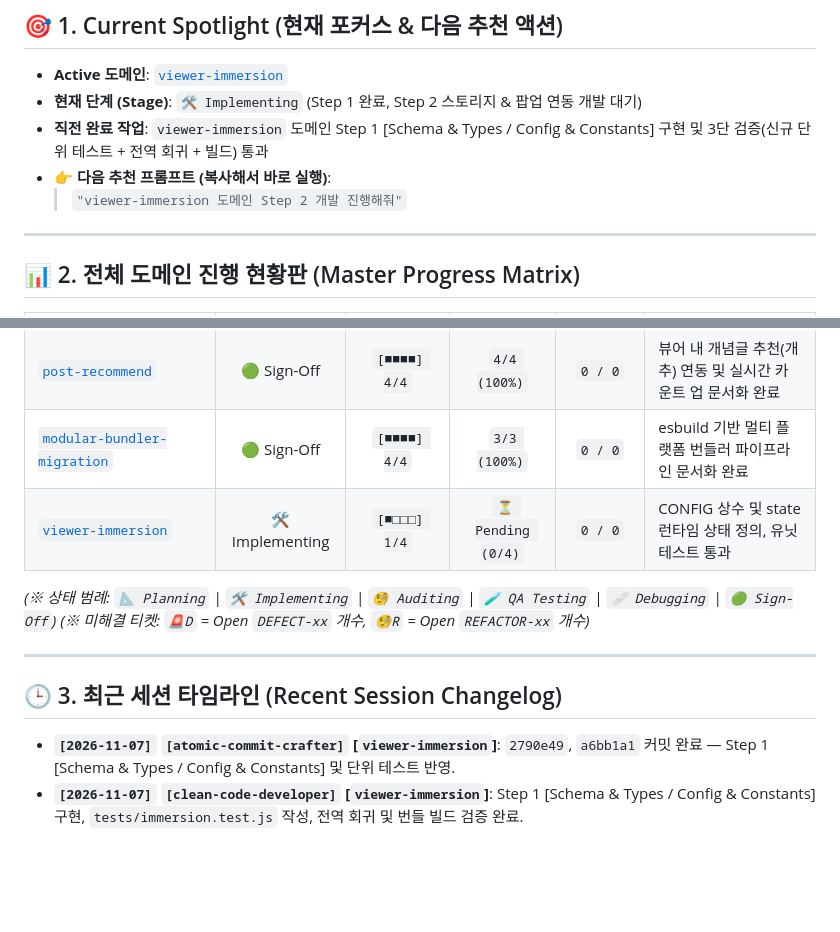
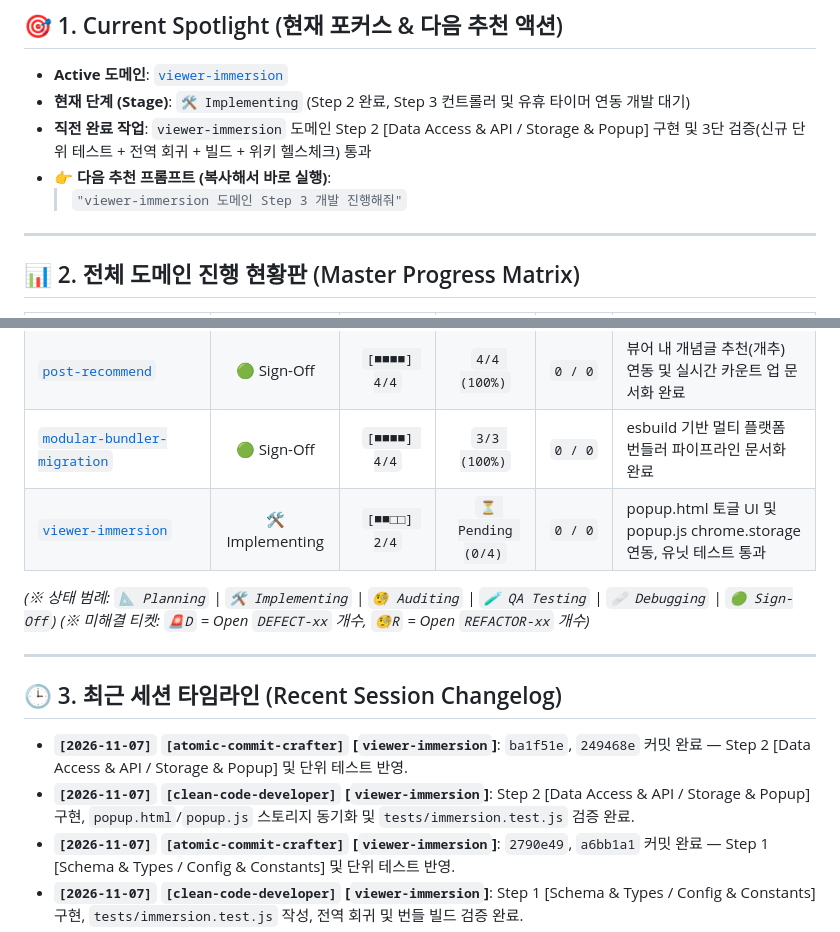
Before and after one commit to widegather1216/disagall_viewer, a Markdown page: docs/README.md, 2 parts joined by grey strips. Drawn GitHub-style; blank space fills up the shorter version.

Commit message:
docs(immersion): complete step 2 roadmap and advance control tower to step 3
Mark Step 2 as completed in roadmap, update session handoff notes, and update Master Control Tower spotlight to Step 3.
Ref: docs/features/viewer-immersion/README.md

```diff
--- a/docs/README.md
+++ b/docs/README.md
@@ -5,10 +5,10 @@
 ## 🎯 1. Current Spotlight (현재 포커스 & 다음 추천 액션)
 
 - **Active 도메인**: [`viewer-immersion`](./features/viewer-immersion/README.md)
-- **현재 단계 (Stage)**: `🛠️ Implementing` (Step 1 완료, Step 2 스토리지 & 팝업 연동 개발 대기)
-- **직전 완료 작업**: `viewer-immersion` 도메인 Step 1 [Schema & Types / Config & Constants] 구현 및 3단 검증(신규 단위 테스트 + 전역 회귀 + 빌드) 통과
+- **현재 단계 (Stage)**: `🛠️ Implementing` (Step 2 완료, Step 3 컨트롤러 및 유휴 타이머 연동 개발 대기)
+- **직전 완료 작업**: `viewer-immersion` 도메인 Step 2 [Data Access & API / Storage & Popup] 구현 및 3단 검증(신규 단위 테스트 + 전역 회귀 + 빌드 + 위키 헬스체크) 통과
 - **👉 다음 추천 프롬프트 (복사해서 바로 실행)**:
-  > `"viewer-immersion 도메인 Step 2 개발 진행해줘"`
+  > `"viewer-immersion 도메인 Step 3 개발 진행해줘"`
 
 ---
 
@@ -21,7 +21,7 @@
 | [`post-navigation`](./features/post-navigation/README.md) | 🟢 Sign-Off | `[■■■■] 4/4` | `5/5 (100%)` | `0 / 0` | 위/아래 방향키 게시글 탐색 및 연속 감상 모드 문서화 완료 |
 | [`post-recommend`](./features/post-recommend/README.md) | 🟢 Sign-Off | `[■■■■] 4/4` | `4/4 (100%)` | `0 / 0` | 뷰어 내 개념글 추천(개추) 연동 및 실시간 카운트 업 문서화 완료 |
 | [`modular-bundler-migration`](./features/modular-bundler-migration/README.md) | 🟢 Sign-Off | `[■■■■] 4/4` | `3/3 (100%)` | `0 / 0` | esbuild 기반 멀티 플랫폼 번들러 파이프라인 문서화 완료 |
-| [`viewer-immersion`](./features/viewer-immersion/README.md) | 🛠️ Implementing | `[■□□□] 1/4` | `⏳ Pending (0/4)` | `0 / 0` | CONFIG 상수 및 state 런타임 상태 정의, 유닛 테스트 통과 |
+| [`viewer-immersion`](./features/viewer-immersion/README.md) | 🛠️ Implementing | `[■■□□] 2/4` | `⏳ Pending (0/4)` | `0 / 0` | popup.html 토글 UI 및 popup.js chrome.storage 연동, 유닛 테스트 통과 |
 
 *(※ 상태 범례: `📐 Planning` | `🛠️ Implementing` | `🧐 Auditing` | `🧪 QA Testing` | `🩹 Debugging` | `🟢 Sign-Off`)*
 *(※ 미해결 티켓: `🚨D` = Open `DEFECT-xx` 개수, `🧐R` = Open `REFACTOR-xx` 개수)*
@@ -30,6 +30,8 @@
 
 ## 🕒 3. 최근 세션 타임라인 (Recent Session Changelog)
 
+- **`[2026-11-07]` `[atomic-commit-crafter]` [`viewer-immersion`]**: `ba1f51e`, `249468e` 커밋 완료 — Step 2 [Data Access & API / Storage & Popup] 및 단위 테스트 반영.
+- **`[2026-11-07]` `[clean-code-developer]` [`viewer-immersion`]**: Step 2 [Data Access & API / Storage & Popup] 구현, `popup.html`/`popup.js` 스토리지 동기화 및 `tests/immersion.test.js` 검증 완료.
 - **`[2026-11-07]` `[atomic-commit-crafter]` [`viewer-immersion`]**: `2790e49`, `a6bb1a1` 커밋 완료 — Step 1 [Schema & Types / Config & Constants] 및 단위 테스트 반영.
 - **`[2026-11-07]` `[clean-code-developer]` [`viewer-immersion`]**: Step 1 [Schema & Types / Config & Constants] 구현, `tests/immersion.test.js` 작성, 전역 회귀 및 번들 빌드 검증 완료.
 - **`[2026-11-07]` `[atomic-commit-crafter]` [전 도메인]**: `ecd1d6d`, `6e91e93` 커밋 완료 — 기존 코드베이스(`core-viewer`, `post-navigation`, `post-recommend`, `modular-bundler-migration`) 및 `viewer-immersion` Living Wiki 표준화.
```
Also changed, not shown: 1 other file.
